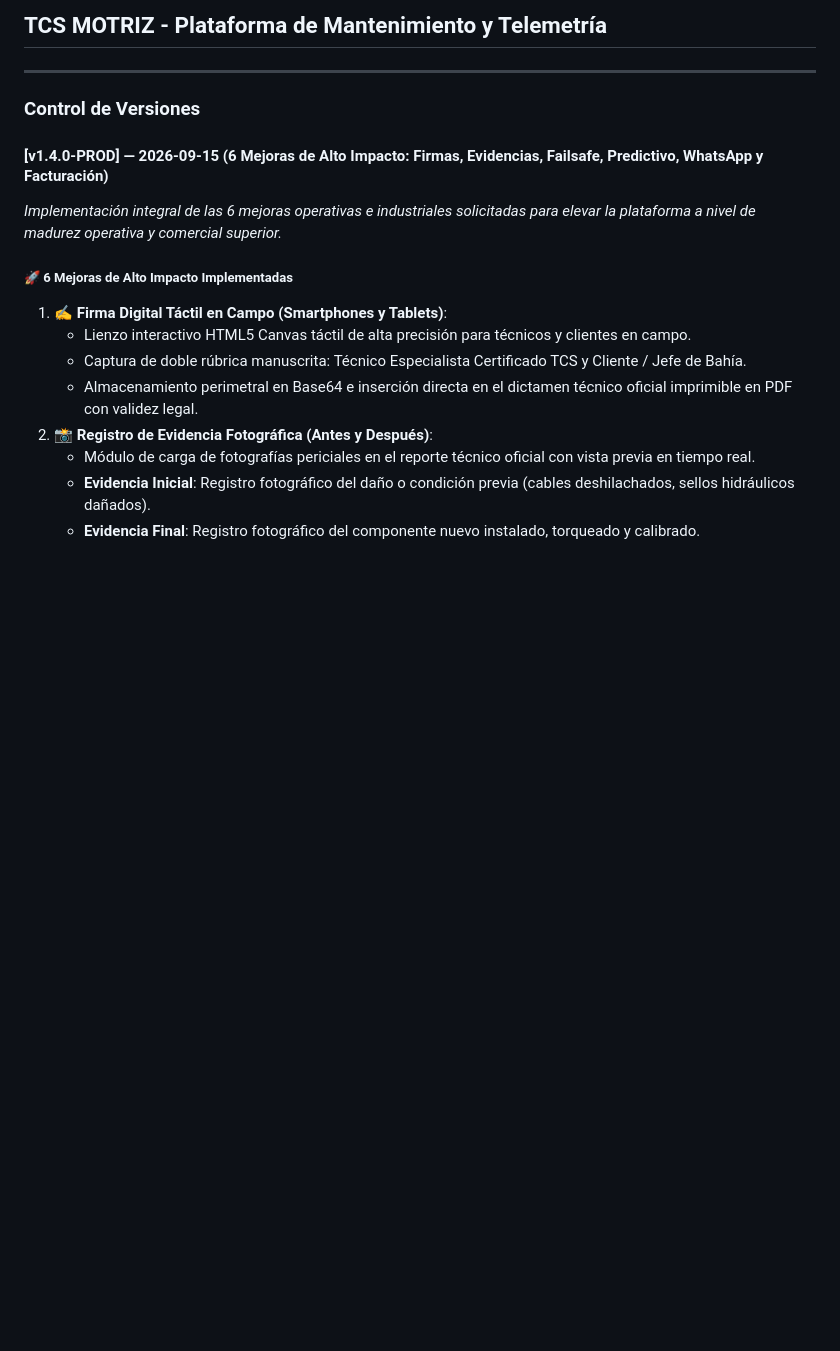
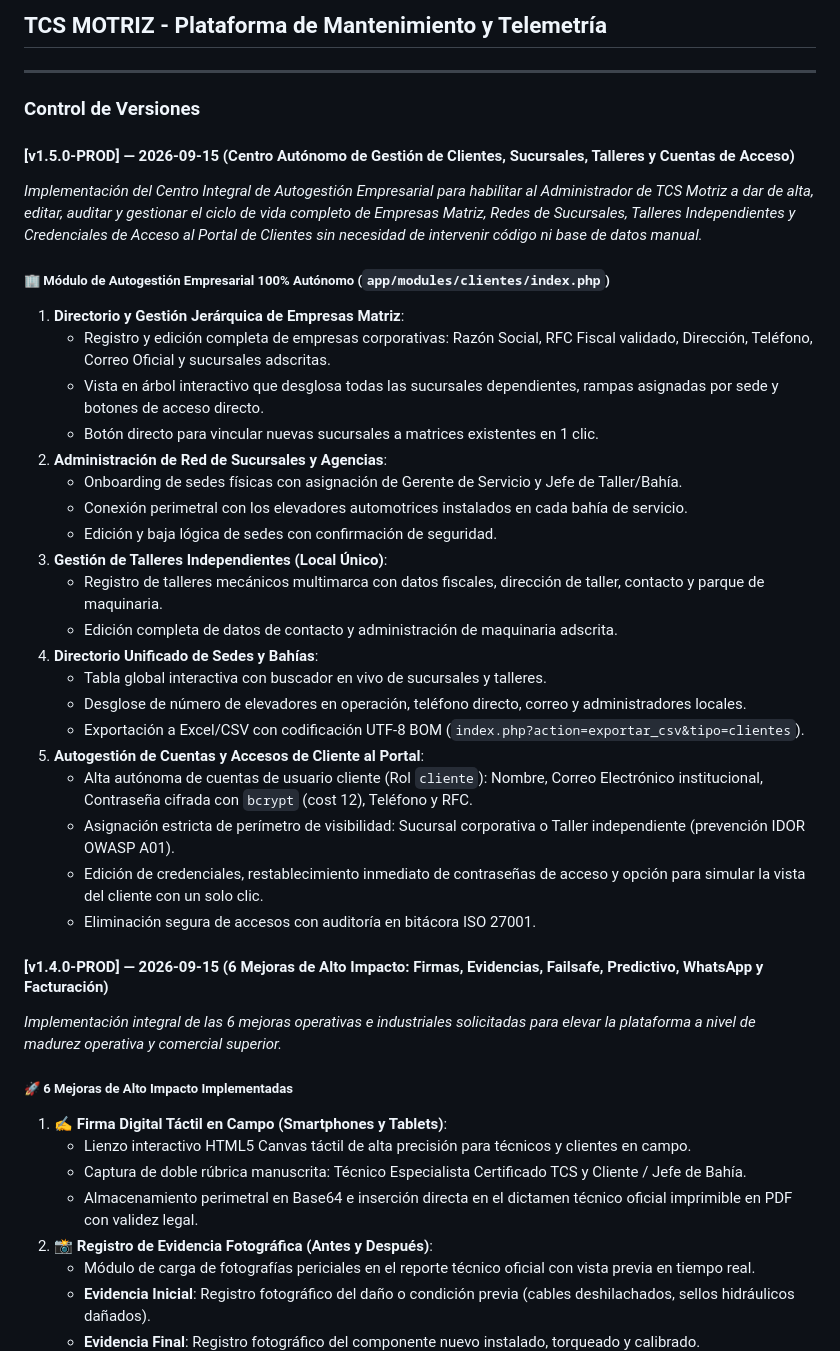
Before and after one commit to swiftstack-dev/tcs-motriz, a Markdown page: DOCUMENTACION/CHANGELOG_Y_VERSIONES.md, the part around the change. GitHub-like rendering; blank space fills up the shorter version.

Commit message:
Feat: Modulo Integral Autogestionable de Clientes, Sucursales, Talleres y Cuentas de Acceso (v1.5.0-PROD) - DOCUMENTACION/CHANGELOG_Y_VERSIONES.md

```diff
--- a/DOCUMENTACION/CHANGELOG_Y_VERSIONES.md
+++ b/DOCUMENTACION/CHANGELOG_Y_VERSIONES.md
@@ -4,6 +4,31 @@
 ---
 
 ### Control de Versiones
+
+#### [v1.5.0-PROD] — 2026-09-15 (Centro Autónomo de Gestión de Clientes, Sucursales, Talleres y Cuentas de Acceso)
+*Implementación del Centro Integral de Autogestión Empresarial para habilitar al Administrador de TCS Motriz a dar de alta, editar, auditar y gestionar el ciclo de vida completo de Empresas Matriz, Redes de Sucursales, Talleres Independientes y Credenciales de Acceso al Portal de Clientes sin necesidad de intervenir código ni base de datos manual.*
+
+##### 🏢 Módulo de Autogestión Empresarial 100% Autónomo (`app/modules/clientes/index.php`)
+1. **Directorio y Gestión Jerárquica de Empresas Matriz**:
+   - Registro y edición completa de empresas corporativas: Razón Social, RFC Fiscal validado, Dirección, Teléfono, Correo Oficial y sucursales adscritas.
+   - Vista en árbol interactivo que desglosa todas las sucursales dependientes, rampas asignadas por sede y botones de acceso directo.
+   - Botón directo para vincular nuevas sucursales a matrices existentes en 1 clic.
+2. **Administración de Red de Sucursales y Agencias**:
+   - Onboarding de sedes físicas con asignación de Gerente de Servicio y Jefe de Taller/Bahía.
+   - Conexión perimetral con los elevadores automotrices instalados en cada bahía de servicio.
+   - Edición y baja lógica de sedes con confirmación de seguridad.
+3. **Gestión de Talleres Independientes (Local Único)**:
+   - Registro de talleres mecánicos multimarca con datos fiscales, dirección de taller, contacto y parque de maquinaria.
+   - Edición completa de datos de contacto y administración de maquinaria adscrita.
+4. **Directorio Unificado de Sedes y Bahías**:
+   - Tabla global interactiva con buscador en vivo de sucursales y talleres.
+   - Desglose de número de elevadores en operación, teléfono directo, correo y administradores locales.
+   - Exportación a Excel/CSV con codificación UTF-8 BOM (`index.php?action=exportar_csv&tipo=clientes`).
+5. **Autogestión de Cuentas y Accesos de Cliente al Portal**:
+   - Alta autónoma de cuentas de usuario cliente (Rol `cliente`): Nombre, Correo Electrónico institucional, Contraseña cifrada con `bcrypt` (cost 12), Teléfono y RFC.
+   - Asignación estricta de perímetro de visibilidad: Sucursal corporativa o Taller independiente (prevención IDOR OWASP A01).
+   - Edición de credenciales, restablecimiento inmediato de contraseñas de acceso y opción para simular la vista del cliente con un solo clic.
+   - Eliminación segura de accesos con auditoría en bitácora ISO 27001.
 
 #### [v1.4.0-PROD] — 2026-09-15 (6 Mejoras de Alto Impacto: Firmas, Evidencias, Failsafe, Predictivo, WhatsApp y Facturación)
 *Implementación integral de las 6 mejoras operativas e industriales solicitadas para elevar la plataforma a nivel de madurez operativa y comercial superior.*
```
